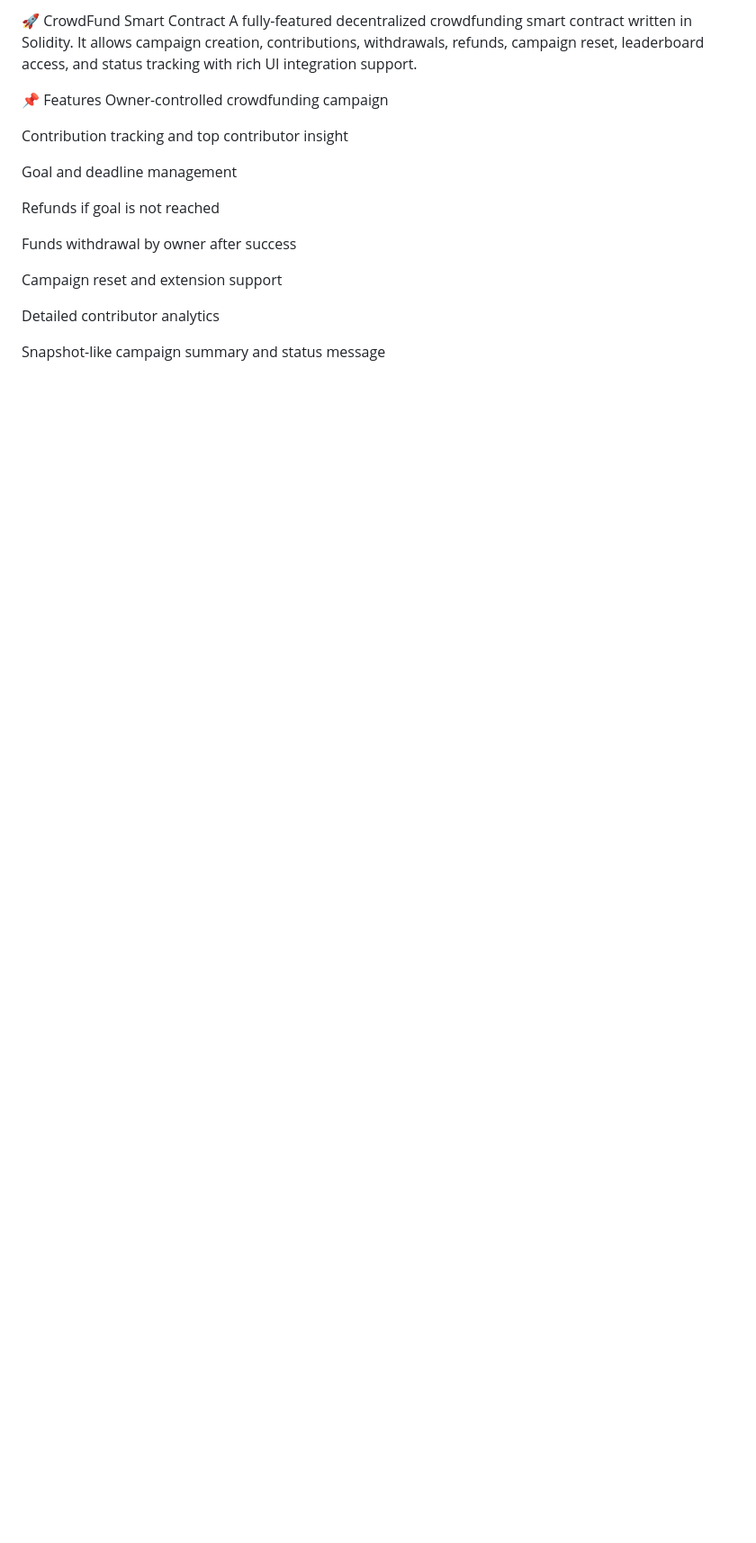
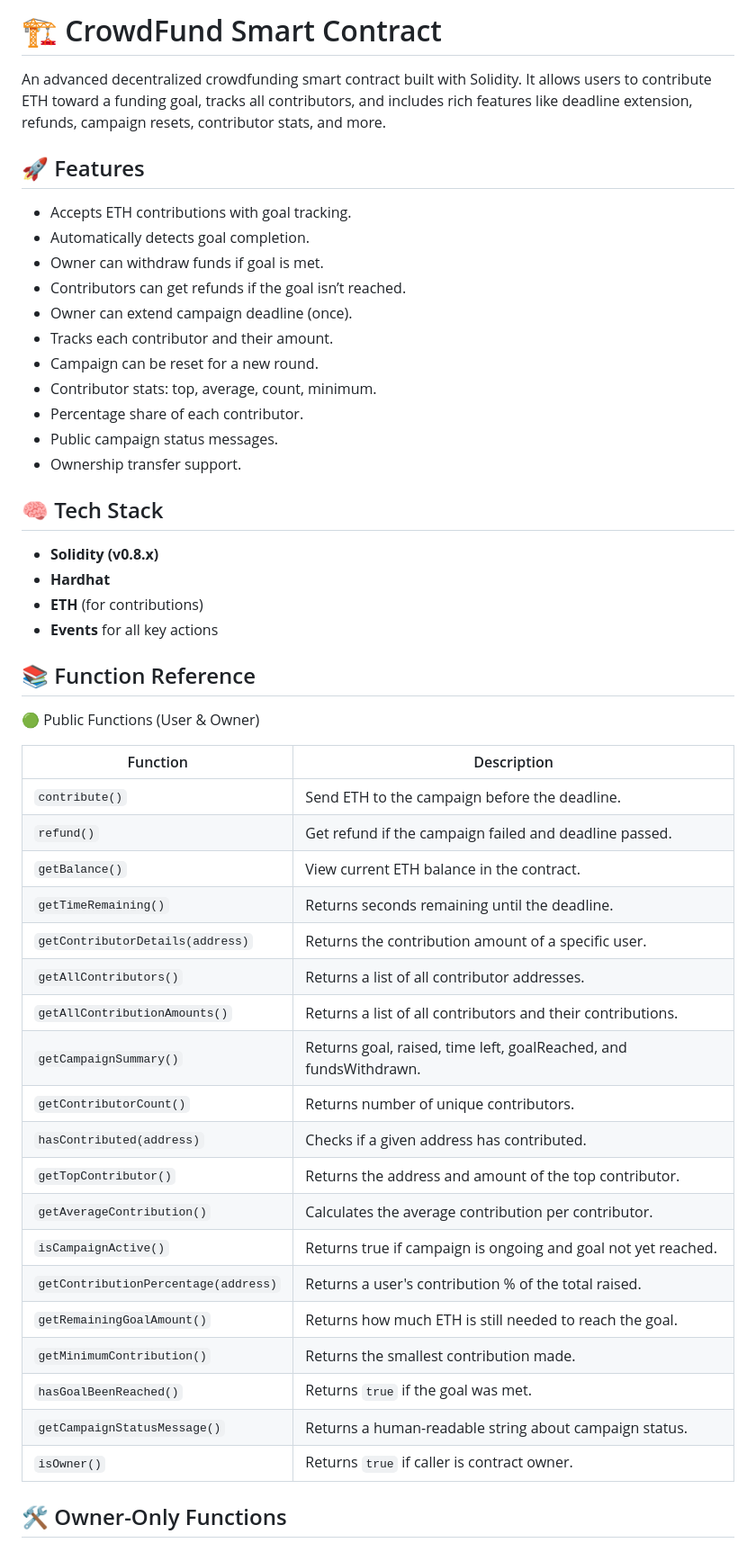
Before and after one commit to jhaji4miit/CrowdFund-3.0, a Markdown page: README.md, the part around the change printed below. Shown: that part at 90% size. GitHub-like rendering; blank space fills up the shorter version.

Commit message:
Update README.md based on new functions

```diff
--- a/README.md
+++ b/README.md
@@ -1,20 +1,52 @@
-🚀 CrowdFund Smart Contract
-A fully-featured decentralized crowdfunding smart contract written in Solidity. It allows campaign creation, contributions, withdrawals, refunds, campaign reset, leaderboard access, and status tracking with rich UI integration support.
+# 🏗️ CrowdFund Smart Contract
 
-📌 Features
-Owner-controlled crowdfunding campaign
+An advanced decentralized crowdfunding smart contract built with Solidity. It allows users to contribute ETH toward a funding goal, tracks all contributors, and includes rich features like deadline extension, refunds, campaign resets, contributor stats, and more.
 
-Contribution tracking and top contributor insight
+## 🚀 Features
 
-Goal and deadline management
+- Accepts ETH contributions with goal tracking.
+- Automatically detects goal completion.
+- Owner can withdraw funds if goal is met.
+- Contributors can get refunds if the goal isn’t reached.
+- Owner can extend campaign deadline (once).
+- Tracks each contributor and their amount.
+- Campaign can be reset for a new round.
+- Contributor stats: top, average, count, minimum.
+- Percentage share of each contributor.
+- Public campaign status messages.
+- Ownership transfer support.
 
-Refunds if goal is not reached
+## 🧠 Tech Stack
 
-Funds withdrawal by owner after success
+- **Solidity (v0.8.x)**
+- **Hardhat**
+- **ETH** (for contributions)
+- **Events** for all key actions
 
-Campaign reset and extension support
+## 📚 Function Reference
+🟢 Public Functions (User & Owner)
 
-Detailed contributor analytics
+| Function                             | Description                                                       |
+| ------------------------------------ | ----------------------------------------------------------------- |
+| `contribute()`                       | Send ETH to the campaign before the deadline.                     |
+| `refund()`                           | Get refund if the campaign failed and deadline passed.            |
+| `getBalance()`                       | View current ETH balance in the contract.                         |
+| `getTimeRemaining()`                 | Returns seconds remaining until the deadline.                     |
+| `getContributorDetails(address)`     | Returns the contribution amount of a specific user.               |
+| `getAllContributors()`               | Returns a list of all contributor addresses.                      |
+| `getAllContributionAmounts()`        | Returns a list of all contributors and their contributions.       |
+| `getCampaignSummary()`               | Returns goal, raised, time left, goalReached, and fundsWithdrawn. |
+| `getContributorCount()`              | Returns number of unique contributors.                            |
+| `hasContributed(address)`            | Checks if a given address has contributed.                        |
+| `getTopContributor()`                | Returns the address and amount of the top contributor.            |
+| `getAverageContribution()`           | Calculates the average contribution per contributor.              |
+| `isCampaignActive()`                 | Returns true if campaign is ongoing and goal not yet reached.     |
+| `getContributionPercentage(address)` | Returns a user's contribution % of the total raised.              |
+| `getRemainingGoalAmount()`           | Returns how much ETH is still needed to reach the goal.           |
+| `getMinimumContribution()`           | Returns the smallest contribution made.                           |
+| `hasGoalBeenReached()`               | Returns `true` if the goal was met.                               |
+| `getCampaignStatusMessage()`         | Returns a human-readable string about campaign status.            |
+| `isOwner()`                          | Returns `true` if caller is contract owner.                       |
 
-Snapshot-like campaign summary and status message
+## 🛠️ Owner-Only Functions
 
```
Also changed, not shown: other parts of README.md (+27 -138 lines).
